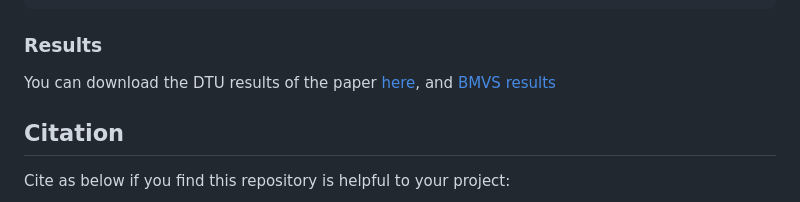
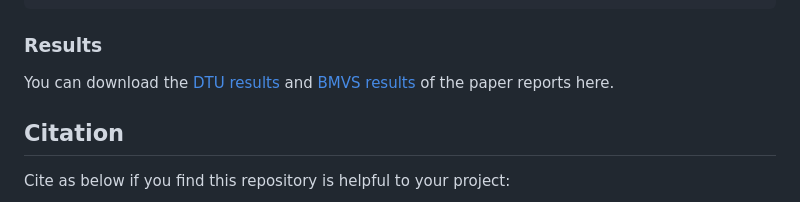
Before and after one commit to xxlong0/SparseNeuS, a Markdown page: README.md, the part around the change. Rendered like a GitHub page.

````diff
--- a/README.md
+++ b/README.md
@@ -56,8 +56,7 @@ python exp_runner_finetune.py \
 ```
 
 ### Results
-You can download the DTU results of the paper [here](https://connecthkuhk-my.sharepoint.com/:f:/g/personal/xxlong_connect_hku_hk/EpvCB9YC1FZEtrsrbEkd8AwBGdnymfTQLJIdXFIeIOcqsw?e=3hb9Zn),
-and [BMVS results](https://connecthkuhk-my.sharepoint.com/:f:/g/personal/xxlong_connect_hku_hk/EpLOwBek671NmgzmmLresT0Bt9JKgIYBkHogeQsukzfttQ?e=rodRih)
+You can download the [DTU results]((https://connecthkuhk-my.sharepoint.com/:f:/g/personal/xxlong_connect_hku_hk/EpvCB9YC1FZEtrsrbEkd8AwBGdnymfTQLJIdXFIeIOcqsw?e=3hb9Zn)) and [BMVS results](https://connecthkuhk-my.sharepoint.com/:f:/g/personal/xxlong_connect_hku_hk/EpLOwBek671NmgzmmLresT0Bt9JKgIYBkHogeQsukzfttQ?e=rodRih) of the paper reports here.
 
 
 ## Citation
````
